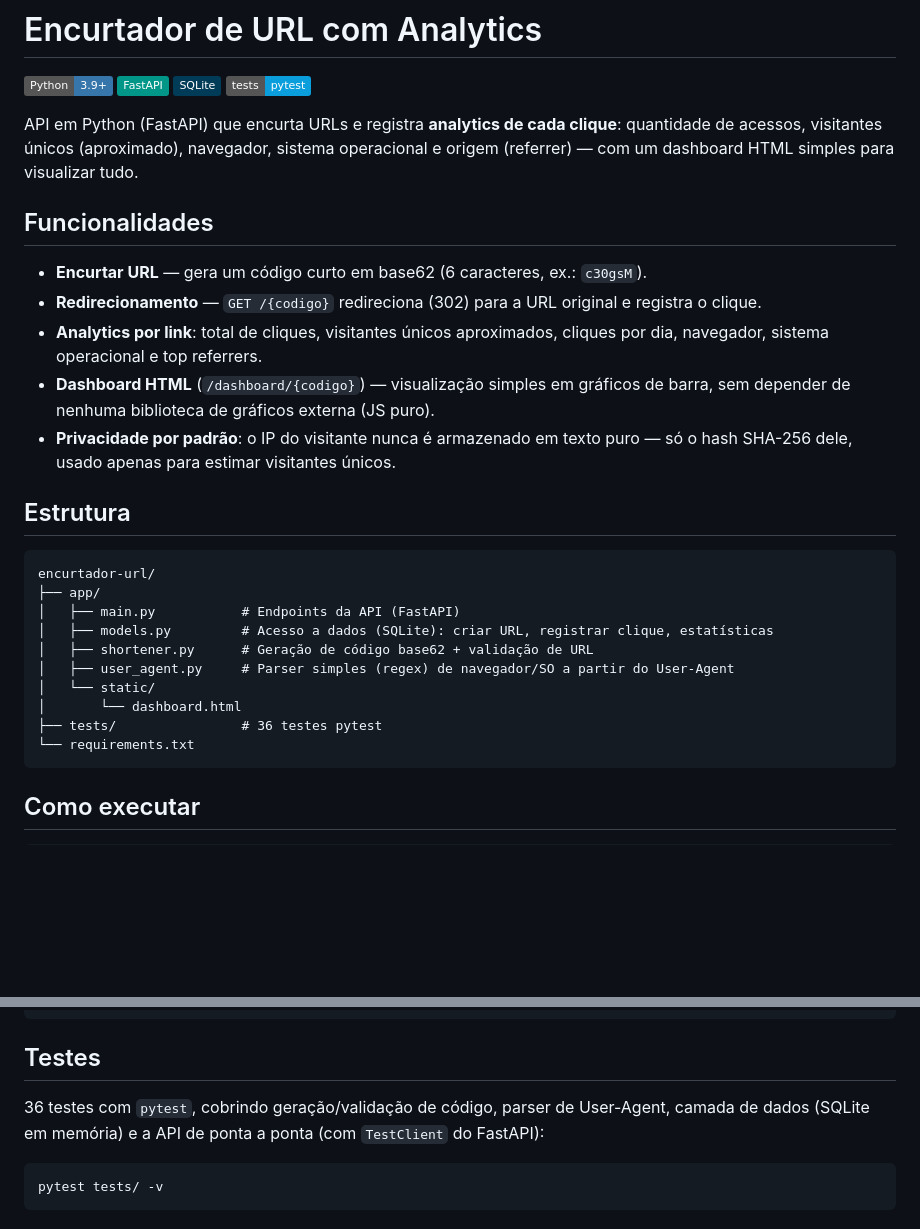
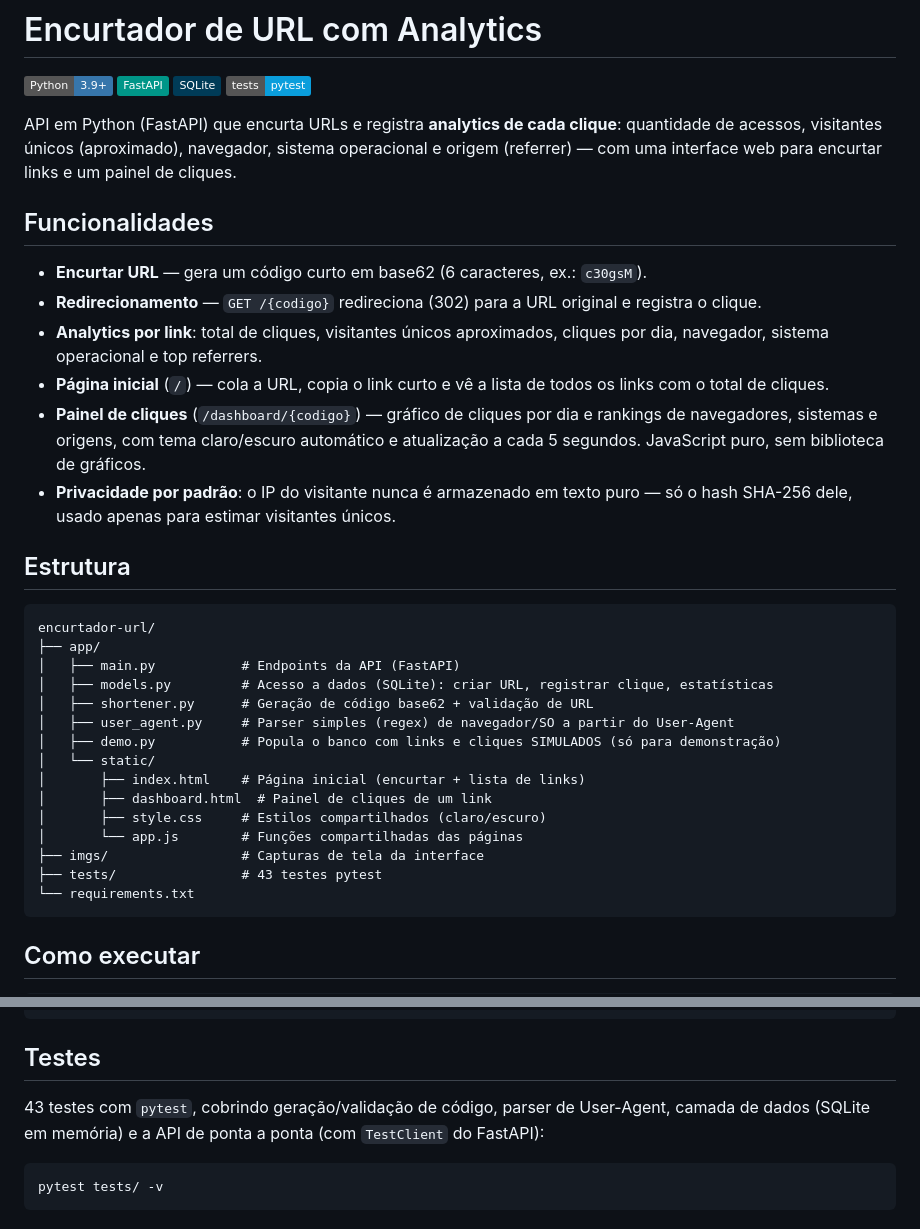
Before and after one commit to taksz/portfolio-dados, a Markdown page: encurtador-url/README.md, 2 parts joined by grey strips. Rendered like a GitHub page; badges without logos; blank space fills up the shorter version.

````diff
--- a/encurtador-url/README.md
+++ b/encurtador-url/README.md
@@ -7,14 +7,15 @@
   <img src="https://img.shields.io/badge/tests-pytest-0A9EDC?style=flat&logo=pytest&logoColor=white" alt="pytest" />
 </p>
 
-API em Python (FastAPI) que encurta URLs e registra **analytics de cada clique**: quantidade de acessos, visitantes únicos (aproximado), navegador, sistema operacional e origem (referrer) — com um dashboard HTML simples para visualizar tudo.
+API em Python (FastAPI) que encurta URLs e registra **analytics de cada clique**: quantidade de acessos, visitantes únicos (aproximado), navegador, sistema operacional e origem (referrer) — com uma interface web para encurtar links e um painel de cliques.
 
 ## Funcionalidades
 
 - **Encurtar URL** — gera um código curto em base62 (6 caracteres, ex.: `c30gsM`).
 - **Redirecionamento** — `GET /{codigo}` redireciona (302) para a URL original e registra o clique.
 - **Analytics por link**: total de cliques, visitantes únicos aproximados, cliques por dia, navegador, sistema operacional e top referrers.
-- **Dashboard HTML** (`/dashboard/{codigo}`) — visualização simples em gráficos de barra, sem depender de nenhuma biblioteca de gráficos externa (JS puro).
+- **Página inicial** (`/`) — cola a URL, copia o link curto e vê a lista de todos os links com o total de cliques.
+- **Painel de cliques** (`/dashboard/{codigo}`) — gráfico de cliques por dia e rankings de navegadores, sistemas e origens, com tema claro/escuro automático e atualização a cada 5 segundos. JavaScript puro, sem biblioteca de gráficos.
 - **Privacidade por padrão**: o IP do visitante nunca é armazenado em texto puro — só o hash SHA-256 dele, usado apenas para estimar visitantes únicos.
 
 ## Estrutura
@@ -26,9 +27,14 @@ encurtador-url/
 │   ├── models.py         # Acesso a dados (SQLite): criar URL, registrar clique, estatísticas
 │   ├── shortener.py      # Geração de código base62 + validação de URL
 │   ├── user_agent.py     # Parser simples (regex) de navegador/SO a partir do User-Agent
+│   ├── demo.py           # Popula o banco com links e cliques SIMULADOS (só para demonstração)
 │   └── static/
-│       └── dashboard.html
-├── tests/                # 36 testes pytest
+│       ├── index.html    # Página inicial (encurtar + lista de links)
+│       ├── dashboard.html  # Painel de cliques de um link
+│       ├── style.css     # Estilos compartilhados (claro/escuro)
+│       └── app.js        # Funções compartilhadas das páginas
+├── imgs/                 # Capturas de tela da interface
+├── tests/                # 43 testes pytest
 └── requirements.txt
 ```
 
@@ -85,7 +108,7 @@ cliques(id, url_id, clicado_em, referrer, navegador, sistema_operacional, ip_has
 
 ## Testes
 
-36 testes com `pytest`, cobrindo geração/validação de código, parser de User-Agent, camada de dados (SQLite em memória) e a API de ponta a ponta (com `TestClient` do FastAPI):
+43 testes com `pytest`, cobrindo geração/validação de código, parser de User-Agent, camada de dados (SQLite em memória) e a API de ponta a ponta (com `TestClient` do FastAPI):
 
 ```bash
 pytest tests/ -v
````
Also changed, not shown: other parts of encurtador-url/README.md (+18 -1 lines), encurtador-url/imgs/pagina-inicial.png (added), encurtador-url/imgs/painel.png (added), 8 other files.
